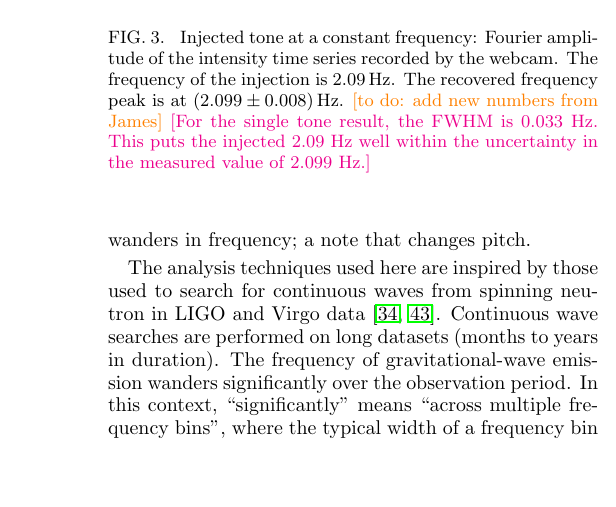
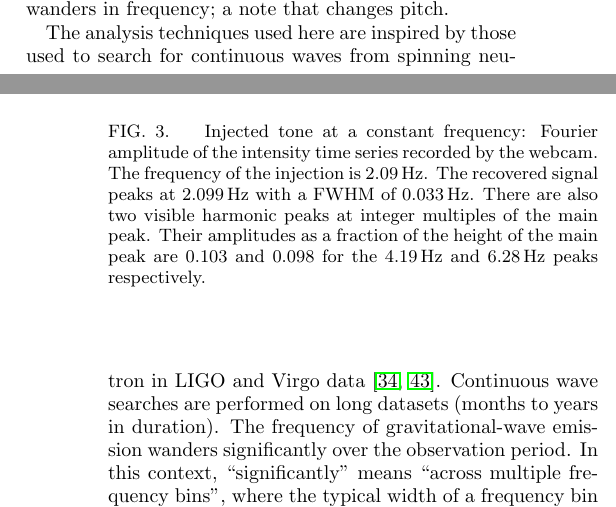
Before and after one commit to daccordeon/gravexplain, a LaTeX paper (paper/paper_main.tex, which reads paper/ifo-singleTone.tex): part of one column of page 4 of 18 before the commit and two parts of the columns of pages 3 and 4 of 18 after it, the two joined at a grey line, cut so that both start at the same text, the shorter picture padded with empty space. Compiled offline with pdfLaTeX.

Commit message:
working new numbers into text

```diff
--- a/paper/ifo-singleTone.tex
+++ b/paper/ifo-singleTone.tex
@@ -47,9 +52,12 @@ Injected tone at a constant frequency: Fourier amplitude of the intensity time s
 %Single injected tone results.
 %The Fourier amplitude of the intensity timeseres recorded by webcam.
 The frequency of the injection is $2.09\,{\rm Hz}$.
-The recovered frequency peak is at $(2.099\pm 0.008)\,{\rm Hz}$.
-\han{[to do: add new numbers from James]}
-\jam{[For the single tone result, the FWHM is 0.033 Hz. This puts the injected 2.09 Hz well within the uncertainty in the measured value of 2.099 Hz.]}
+%The recovered frequency peak is at $(2.099\pm 0.008)\,{\rm Hz}$.
+The recovered signal peaks at $2.099\,{\rm Hz}$ with a FWHM of $0.033\,{\rm Hz}$.
+There are also two visible harmonic peaks at integer multiples of the main peak.
+Their amplitudes as a fraction of the height of the main peak are  $0.103$ and $0.098$ for the $4.19\,{\rm Hz}$ and $6.28\,{\rm Hz}$ peaks respectively.
+%\han{[to do: add new numbers from James]}
+%\jam{[For the single tone result, the FWHM is 0.033 Hz. This puts the injected 2.09 Hz well within the uncertainty in the measured value of 2.099 Hz.]}
 %The peak (with amplitude $17.5$) has a frequency was measured at $(2.099\pm 0.008) \mathrm{Hz}$. The actual maximum is achieved at $0\,{\rm Hz}$, but corresponds to the signal having a non-zero average value, so we don’t display or consider it.
 }
 
```
Also changed, not shown: paper/ifo-singleTone.tex (15 more changed lines).
